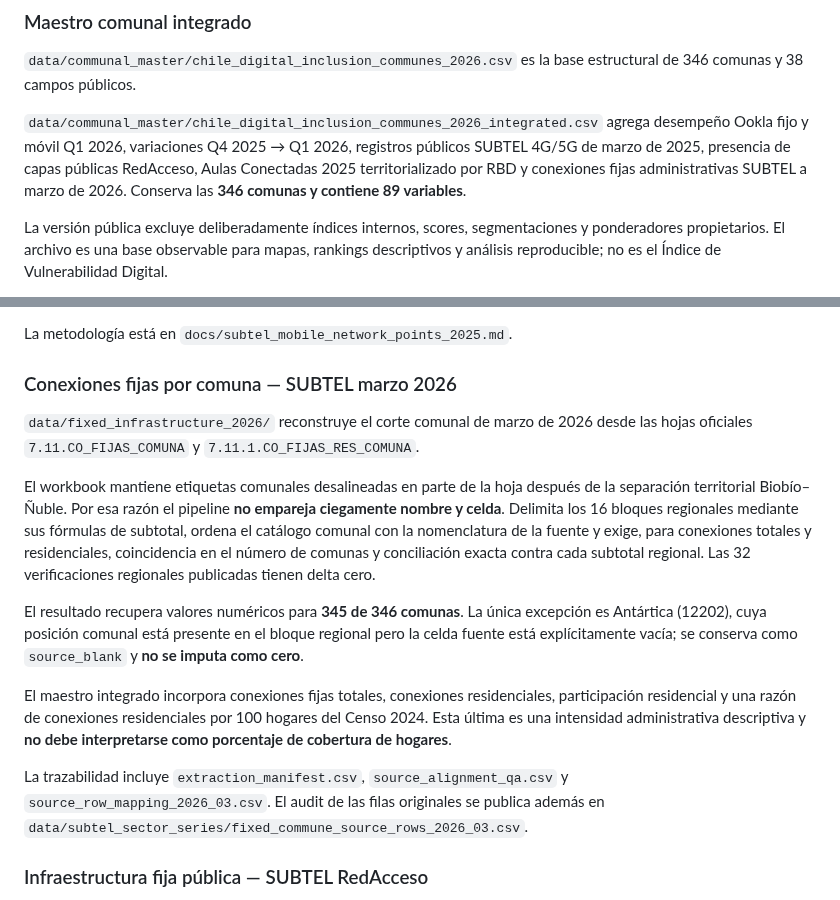
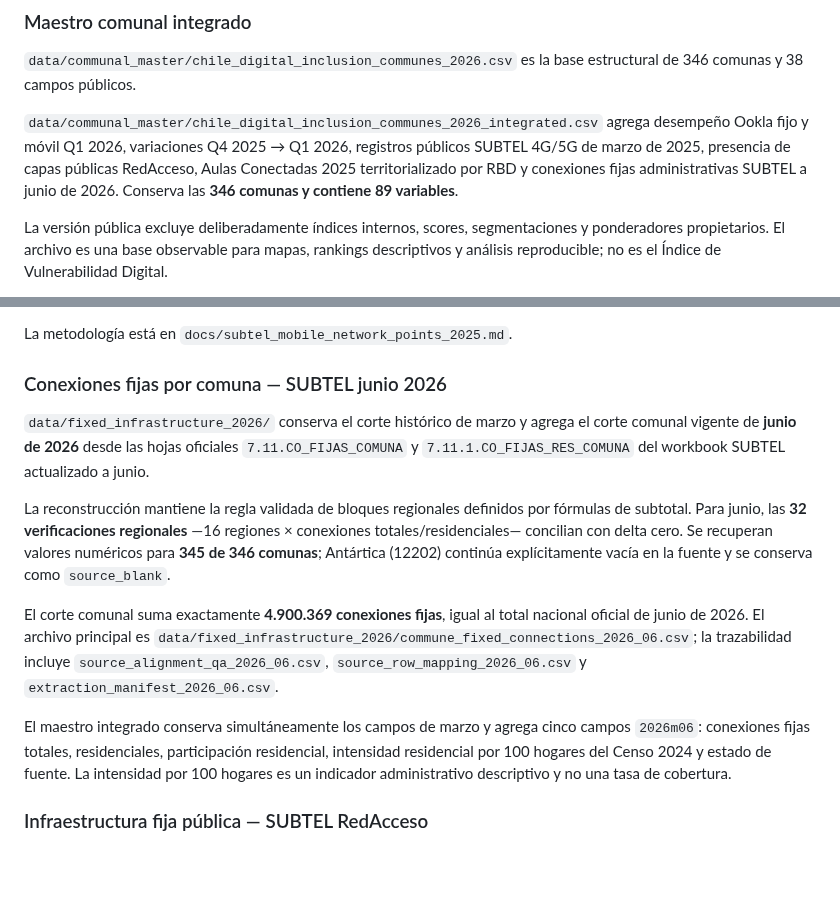
Before and after one commit to selguetagodoy/Chile-Digital-Inclusion, a Markdown page: README.md, 2 parts joined by grey strips. Rendered like a GitHub page; blank space fills up the shorter version.

Commit message:
Document SUBTEL commune fixed data through June 2026

```diff
--- a/README.md
+++ b/README.md
@@ -22,7 +22,7 @@ La fuente es Censo 2024 y la capa pública integrada utilizada por el Atlas de l
 
 `data/communal_master/chile_digital_inclusion_communes_2026.csv` es la base estructural de 346 comunas y 38 campos públicos.
 
-`data/communal_master/chile_digital_inclusion_communes_2026_integrated.csv` agrega desempeño Ookla fijo y móvil Q1 2026, variaciones Q4 2025 → Q1 2026, registros públicos SUBTEL 4G/5G de marzo de 2025, presencia de capas públicas RedAcceso, Aulas Conectadas 2025 territorializado por RBD y conexiones fijas administrativas SUBTEL a marzo de 2026. Conserva las **346 comunas y contiene 89 variables**.
+`data/communal_master/chile_digital_inclusion_communes_2026_integrated.csv` agrega desempeño Ookla fijo y móvil Q1 2026, variaciones Q4 2025 → Q1 2026, registros públicos SUBTEL 4G/5G de marzo de 2025, presencia de capas públicas RedAcceso, Aulas Conectadas 2025 territorializado por RBD y conexiones fijas administrativas SUBTEL a junio de 2026. Conserva las **346 comunas y contiene 89 variables**.
 
 La versión pública excluye deliberadamente índices internos, scores, segmentaciones y ponderadores propietarios. El archivo es una base observable para mapas, rankings descriptivos y análisis reproducible; no es el Índice de Vulnerabilidad Digital.
 
@@ -104,17 +104,15 @@ Productos principales:
 
 La metodología está en `docs/subtel_mobile_network_points_2025.md`.
 
-### Conexiones fijas por comuna — SUBTEL marzo 2026
+### Conexiones fijas por comuna — SUBTEL junio 2026
 
-`data/fixed_infrastructure_2026/` reconstruye el corte comunal de marzo de 2026 desde las hojas oficiales `7.11.CO_FIJAS_COMUNA` y `7.11.1.CO_FIJAS_RES_COMUNA`.
+`data/fixed_infrastructure_2026/` conserva el corte histórico de marzo y agrega el corte comunal vigente de **junio de 2026** desde las hojas oficiales `7.11.CO_FIJAS_COMUNA` y `7.11.1.CO_FIJAS_RES_COMUNA` del workbook SUBTEL actualizado a junio.
 
-El workbook mantiene etiquetas comunales desalineadas en parte de la hoja después de la separación territorial Biobío–Ñuble. Por esa razón el pipeline **no empareja ciegamente nombre y celda**. Delimita los 16 bloques regionales mediante sus fórmulas de subtotal, ordena el catálogo comunal con la nomenclatura de la fuente y exige, para conexiones totales y residenciales, coincidencia en el número de comunas y conciliación exacta contra cada subtotal regional. Las 32 verificaciones regionales publicadas tienen delta cero.
+La reconstrucción mantiene la regla validada de bloques regionales definidos por fórmulas de subtotal. Para junio, las **32 verificaciones regionales** —16 regiones × conexiones totales/residenciales— concilian con delta cero. Se recuperan valores numéricos para **345 de 346 comunas**; Antártica (12202) continúa explícitamente vacía en la fuente y se conserva como `source_blank`.
 
-El resultado recupera valores numéricos para **345 de 346 comunas**. La única excepción es Antártica (12202), cuya posición comunal está presente en el bloque regional pero la celda fuente está explícitamente vacía; se conserva como `source_blank` y **no se imputa como cero**.
+El corte comunal suma exactamente **4.900.369 conexiones fijas**, igual al total nacional oficial de junio de 2026. El archivo principal es `data/fixed_infrastructure_2026/commune_fixed_connections_2026_06.csv`; la trazabilidad incluye `source_alignment_qa_2026_06.csv`, `source_row_mapping_2026_06.csv` y `extraction_manifest_2026_06.csv`.
 
-El maestro integrado incorpora conexiones fijas totales, conexiones residenciales, participación residencial y una razón de conexiones residenciales por 100 hogares del Censo 2024. Esta última es una intensidad administrativa descriptiva y **no debe interpretarse como porcentaje de cobertura de hogares**.
-
-La trazabilidad incluye `extraction_manifest.csv`, `source_alignment_qa.csv` y `source_row_mapping_2026_03.csv`. El audit de las filas originales se publica además en `data/subtel_sector_series/fixed_commune_source_rows_2026_03.csv`.
+El maestro integrado conserva simultáneamente los campos de marzo y agrega cinco campos `2026m06`: conexiones fijas totales, residenciales, participación residencial, intensidad residencial por 100 hogares del Censo 2024 y estado de fuente. La intensidad por 100 hogares es un indicador administrativo descriptivo y no una tasa de cobertura.
 
 ### Infraestructura fija pública — SUBTEL RedAcceso
 
```
